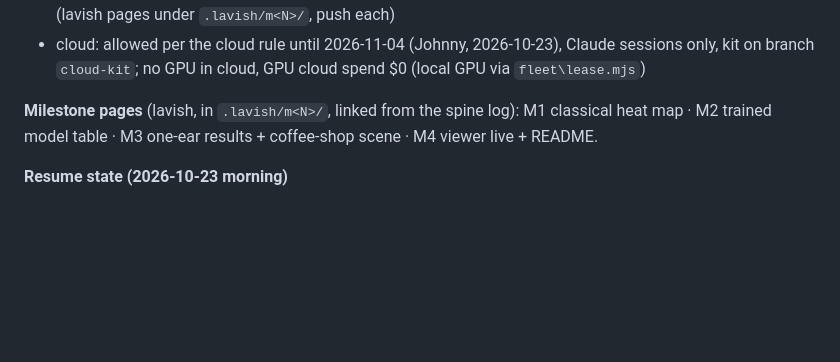
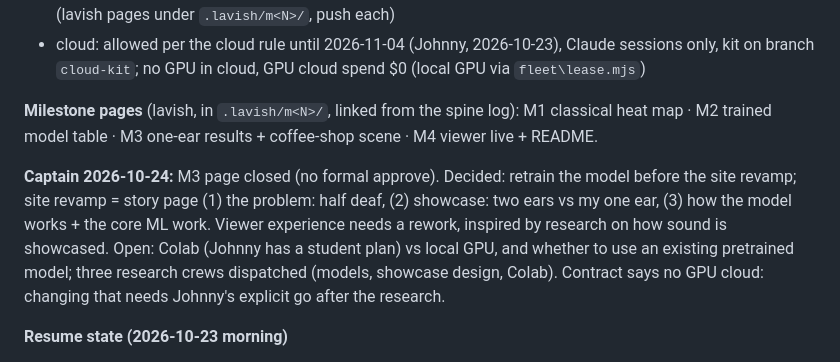
Before and after one commit to JohnFok119/second-ear, a Markdown page: PLAN.md, the part around the change. Rendered like a GitHub page; blank space fills up the shorter version.

Commit message:
[DOCS] - captain: retrain first, site revamp story

```diff
--- a/PLAN.md
+++ b/PLAN.md
@@ -24,6 +24,8 @@ commit, merge to `main` (standing go, this repo only), clear context, next chunk
 
 **Milestone pages** (lavish, in `.lavish/m<N>/`, linked from the spine log): M1 classical heat map · M2 trained
 model table · M3 one-ear results + coffee-shop scene · M4 viewer live + README.
+
+**Captain 2026-10-24:** M3 page closed (no formal approve). Decided: retrain the model before the site revamp; site revamp = story page (1) the problem: half deaf, (2) showcase: two ears vs my one ear, (3) how the model works + the core ML work. Viewer experience needs a rework, inspired by research on how sound is showcased. Open: Colab (Johnny has a student plan) vs local GPU, and whether to use an existing pretrained model; three research crews dispatched (models, showcase design, Colab). Contract says no GPU cloud: changing that needs Johnny's explicit go after the research.
 
 **Resume state (2026-10-23 morning)**
 - Main pushes: Johnny said "yes go" to plain pushes to main for session a8586050 (2026-10-23, own-private-project rule), but the auto-mode classifier still blocks the ship from pushing main and from running `fleet/main-go.mjs grant`: Johnny pushes with `! git push origin main`. Never force-push, delete or deploy. Last push by Johnny @ c9b7716.
```
